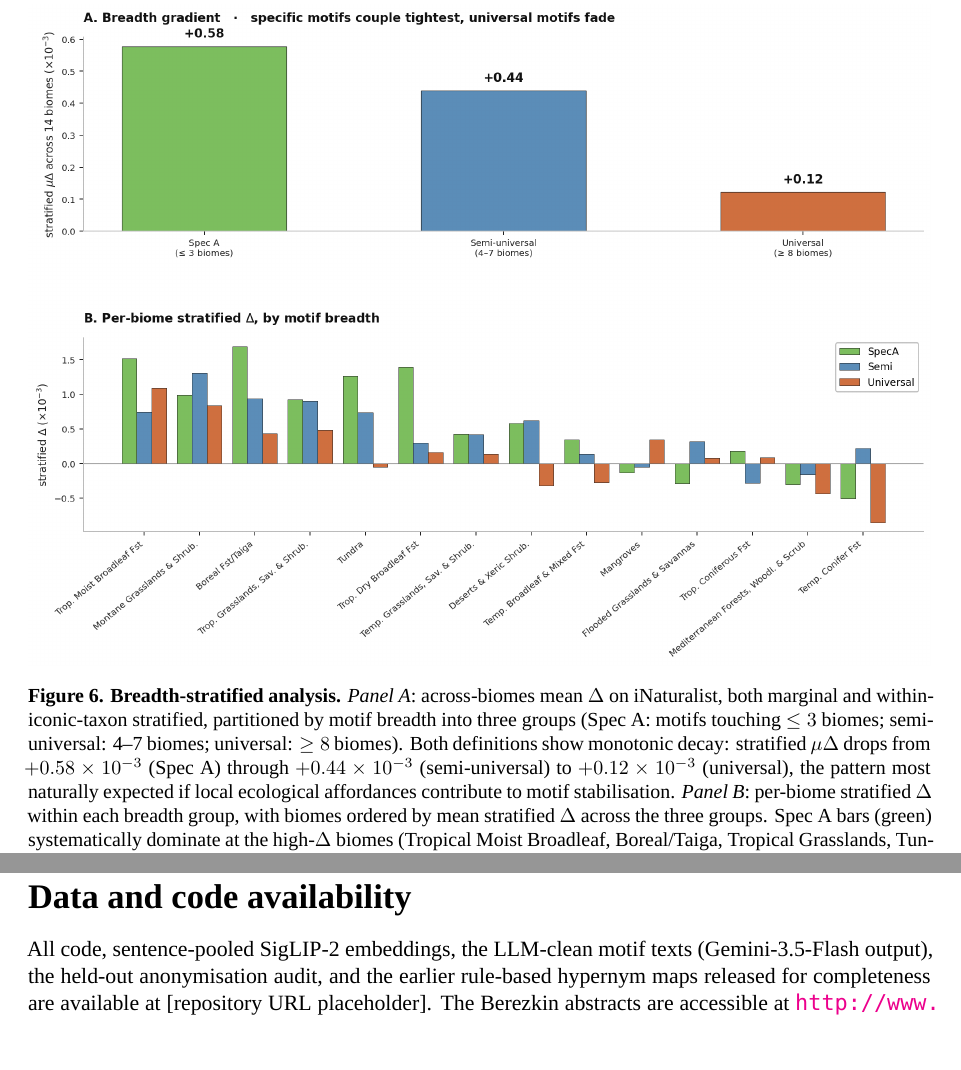
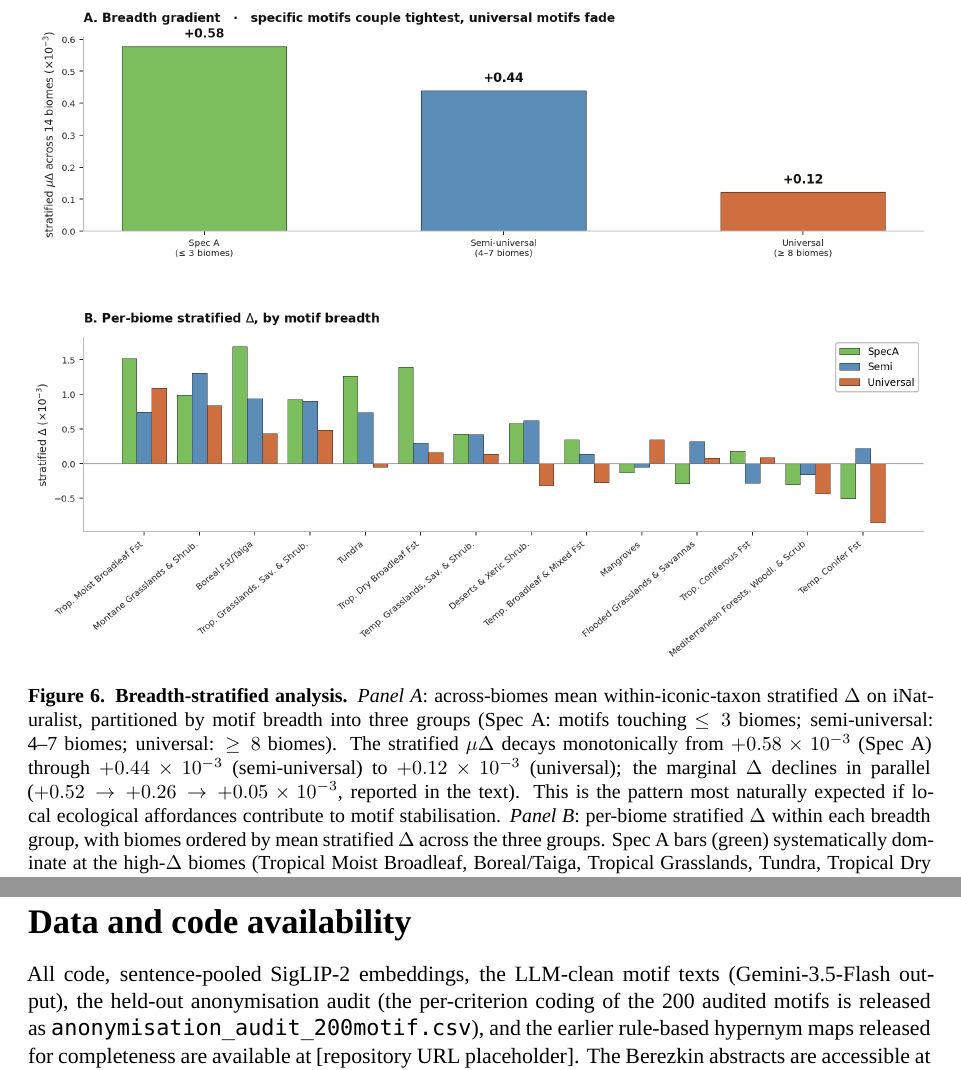
Before and after one commit to AntoineBellemare/pareidolia-in-nature, a LaTeX paper (paper/paper.tex): two parts of pages 9 and 20 of 27, joined at a grey line, cut so that both start at the same text, the shorter picture padded with empty space. Compiled offline with XeLaTeX; a missing font is replaced by an installed copy or a similar font.

Commit message:
@ Paper review: release 200-motif audit table; fix fig11 caption
- Release the per-criterion coding of the 200 audited motifs
  (anonymisation_audit_200motif.csv: species/place/biome residue +
  landform/activity flags) so the 96.5% strict-clean rate (193/200,
  verified) is reproducible from released data; cite in Data/Code.
- Fig 11 (breadth) caption claimed Panel A shows "both marginal and
  stratified" but only the stratified series is drawn -> corrected to
  describe the stratified series, with the marginal reported in text.

Co-Authored-By: Claude Opus 4.8 (1M context) <noreply@anthropic.com>
@

```diff
--- a/paper/paper.tex
+++ b/paper/paper.tex
@@ -565,15 +565,16 @@ majority of biomes.}
 \centering
 \includegraphics[width=\textwidth]{fig11_universals_analysis.png}
 \caption{\textbf{Breadth-stratified analysis.} \emph{Panel A}:
-across-biomes mean $\Delta$ on iNaturalist, both marginal and
-within-iconic-taxon stratified, partitioned by motif breadth into
-three groups (Spec~A: motifs touching $\leq 3$ biomes;
-semi-universal: 4--7 biomes; universal: $\geq 8$ biomes). Both
-definitions show monotonic decay: stratified $\mu\Delta$ drops
-from $+0.58\times 10^{-3}$ (Spec~A) through $+0.44\times 10^{-3}$
-(semi-universal) to $+0.12\times 10^{-3}$ (universal), the
-pattern most naturally expected if local ecological affordances
-contribute to motif stabilisation. \emph{Panel B}: per-biome stratified $\Delta$ within
+across-biomes mean within-iconic-taxon stratified $\Delta$ on
+iNaturalist, partitioned by motif breadth into three groups
+(Spec~A: motifs touching $\leq 3$ biomes; semi-universal: 4--7
+biomes; universal: $\geq 8$ biomes). The stratified $\mu\Delta$
+decays monotonically from $+0.58\times 10^{-3}$ (Spec~A) through
+$+0.44\times 10^{-3}$ (semi-universal) to $+0.12\times 10^{-3}$
+(universal); the marginal $\Delta$ declines in parallel
+($+0.52 \to +0.26 \to +0.05\times 10^{-3}$, reported in the text).
+This is the pattern most naturally expected if local ecological
+affordances contribute to motif stabilisation. \emph{Panel B}: per-biome stratified $\Delta$ within
 each breadth group, with biomes ordered by mean stratified
 $\Delta$ across the three groups. Spec~A bars (green) systematically
 dominate at the high-$\Delta$ biomes (Tropical Moist Broadleaf,
@@ -1484,9 +1485,11 @@ against biome cues}).
 % =============================================================================
 \section*{Data and code availability}
 All code, sentence-pooled SigLIP-2 embeddings, the LLM-clean motif
-texts (Gemini-3.5-Flash output), the held-out anonymisation audit,
-and the earlier rule-based hypernym maps released for completeness
-are available at [repository URL placeholder]. The Berezkin
+texts (Gemini-3.5-Flash output), the held-out anonymisation audit
+(the per-criterion coding of the 200 audited motifs is released as
+\texttt{anonymisation\_audit\_200motif.csv}), and the earlier
+rule-based hypernym maps released for completeness are available at
+[repository URL placeholder]. The Berezkin
 abstracts are accessible at
 \url{http://www.ruthenia.ru/folklore/berezkin/}.
 
```
Also changed, not shown: 2 other files.
